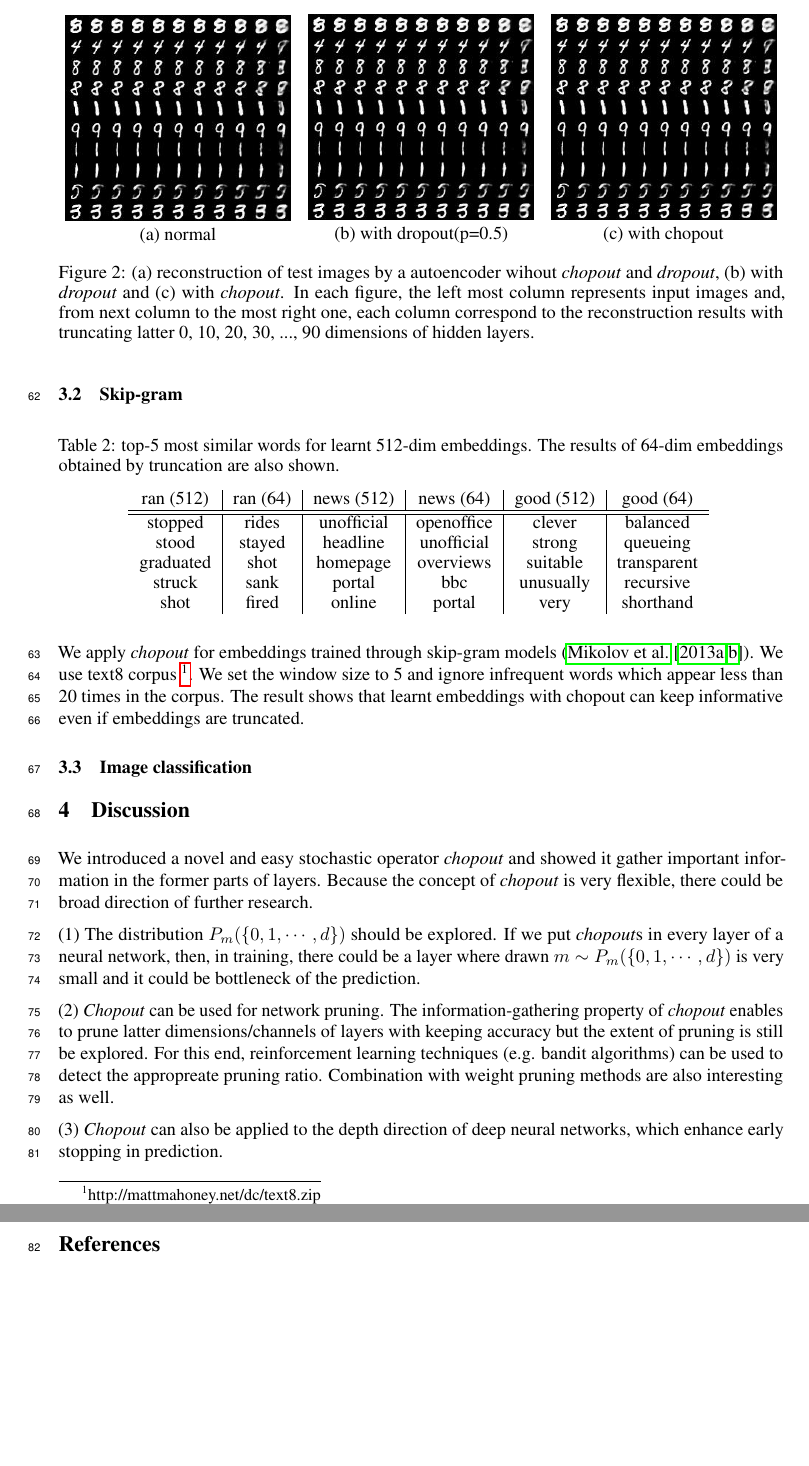
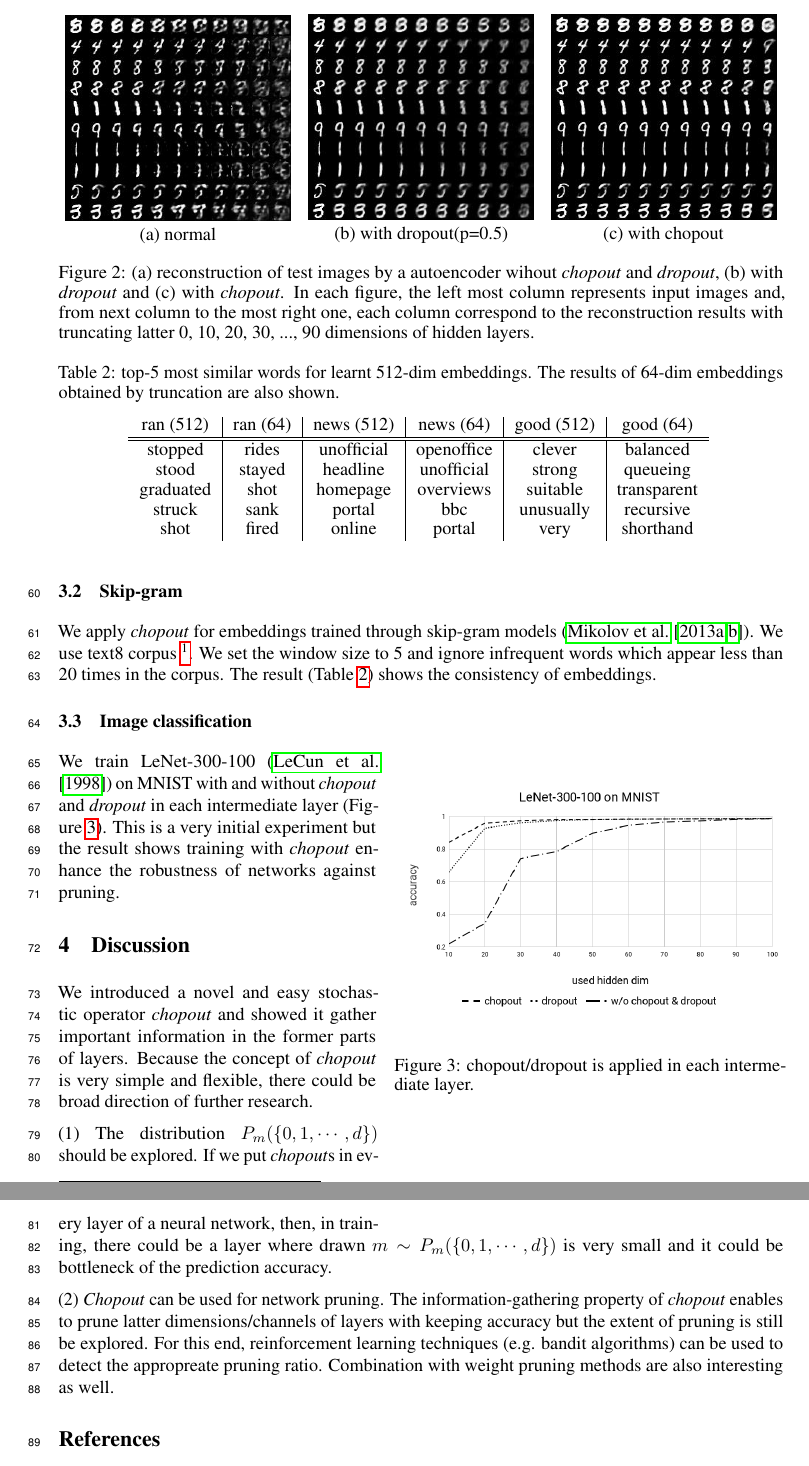
Before and after one commit to TatsuyaShirakawa/chopout-paper, a LaTeX paper (chopout_nips_2018_workshop.tex): two parts of pages 3 and 4 of 6, joined at a grey line, cut so that both start at the same text, the shorter picture padded with empty space. Compiled offline with pdfLaTeX.

Commit message:
Updates from ShareLaTeX

```diff
--- a/chopout_nips_2018_workshop.tex
+++ b/chopout_nips_2018_workshop.tex
@@ -188,22 +188,22 @@
         \label{tab:mnist_ae}
     \end{table}
 
-    \begin{figure}[h]
+    \begin{figure}
     \begin{minipage}{0.33\linewidth}
       \begin{center}
-        \includegraphics[scale=0.4]{mnist_ae_chopout_100.jpg}
+        \includegraphics[scale=0.4]{mnist_ae_wo_50.jpg}
         \hspace{1.6cm} (a) normal
       \end{center}
     \end{minipage}
     \begin{minipage}{0.33\linewidth}
       \begin{center}
-        \includegraphics[scale=0.4]{mnist_ae_chopout_100.jpg}
+        \includegraphics[scale=0.4]{mnist_ae_dropout_50.jpg}
         \hspace{1.6cm} (b) with dropout(p=0.5)
       \end{center}
     \end{minipage}
     \begin{minipage}{0.33\linewidth}
       \begin{center}
-        \includegraphics[scale=0.4]{mnist_ae_chopout_100.jpg}
+        \includegraphics[scale=0.4]{mnist_ae_chopout_50.jpg}
         \hspace{1.6cm} (c) with chopout
       \end{center}
     \end{minipage}
@@ -230,18 +230,25 @@
         \label{tab:skip_gram}
     \end{table}
 
-    We apply \textit{chopout} for embeddings trained through skip-gram models (\citet{mikolov2013efficient, mikolov2013distributed}). We use text8 corpus \footnote{http://mattmahoney.net/dc/text8.zip}. We set the window size to 5 and ignore infrequent words which appear less than 20 times in the corpus. The result shows that learnt embeddings with chopout can keep informative even if embeddings are truncated.
+    We apply \textit{chopout} for embeddings trained through skip-gram models (\citet{mikolov2013efficient, mikolov2013distributed}). We use text8 corpus \footnote{http://mattmahoney.net/dc/text8.zip}. We set the window size to 5 and ignore infrequent words which appear less than 20 times in the corpus. The result (Table \ref{tab:skip_gram}) shows the consistency of embeddings.
 
     \subsection{Image classification}
 
+    \begin{wrapfigure}{r}{75mm}
+    \centering
+    \includegraphics[clip, width=75mm]{lenet-300-100_mnist.png}
+    \caption{chopout/dropout is applied in each intermediate layer.}
+    \label{fig:lenet-300-100_mnist}
+    \end{wrapfigure}
+
+    We train LeNet-300-100 (\citet{lecun1998gradient}) on MNIST with and without \textit{chopout} and \textit{dropout} in each intermediate layer (Figure \ref{fig:lenet-300-100_mnist}). This is a very initial experiment but the result shows training with \textit{chopout} enhance the robustness of networks against pruning.
+
     \section{Discussion}
-    We introduced a novel and easy stochastic operator \textit{chopout} and showed it gather important information in the former parts of layers. Because the concept of \textit{chopout} is very flexible, there could be broad direction of further research.
+    We introduced a novel and easy stochastic operator \textit{chopout} and showed it gather important information in the former parts of layers. Because the concept of \textit{chopout} is very simple and flexible, there could be broad direction of further research.
 
-    (1) The distribution $P_m(\{0, 1, \cdots, d\})$ should be explored. If we put \textit{chopout}s in every layer of a neural network, then, in training, there could be a layer where drawn $m \sim P_m(\{0, 1, \cdots, d\})$ is very small and it could be bottleneck of the prediction.
+    (1) The distribution $P_m(\{0, 1, \cdots, d\})$ should be explored. If we put \textit{chopout}s in every layer of a neural network, then, in training, there could be a layer where drawn $m \sim P_m(\{0, 1, \cdots, d\})$ is very small and it could be bottleneck of the prediction accuracy.
 
     (2) \textit{Chopout} can be used for network pruning. The information-gathering property of \textit{chopout} enables to prune latter dimensions/channels of layers with keeping accuracy but the extent of pruning is still be explored. For this end, reinforcement learning techniques (e.g. bandit algorithms) can be used to detect the appropreate pruning ratio. Combination with weight pruning methods are also interesting as well.
-
-    (3) \textit{Chopout} can also be applied to the depth direction of deep neural networks, which enhance early stopping in prediction.
 
     %\bibliography{references}
 
```
Also changed, not shown: references.bib (+11 -0 lines), lenet-300-100_mnist.png (added), mnist_ae_chopout_100.jpg (deleted), mnist_ae_chopout_50.jpg (added), mnist_ae_dropout_50.jpg (added), mnist_ae_wo_50.jpg (added), chopout_nips_2018_workshop.tex (18 more changed lines).
